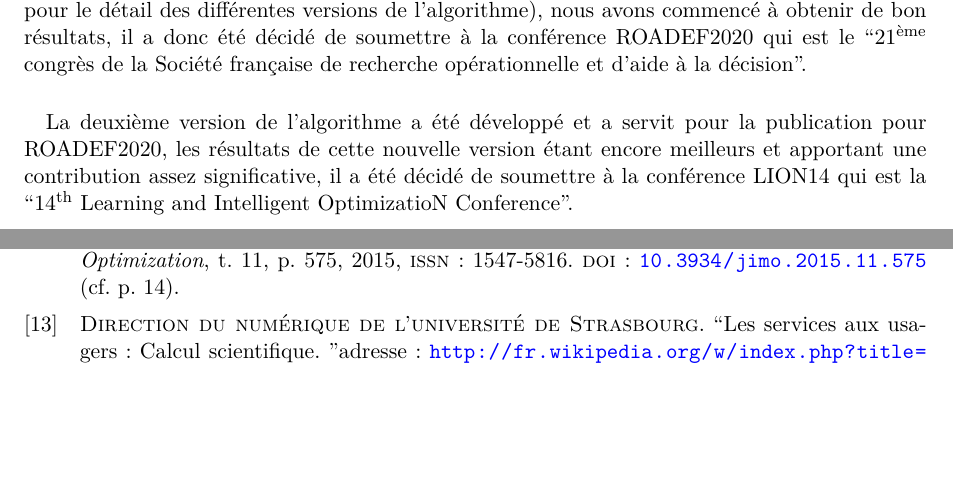
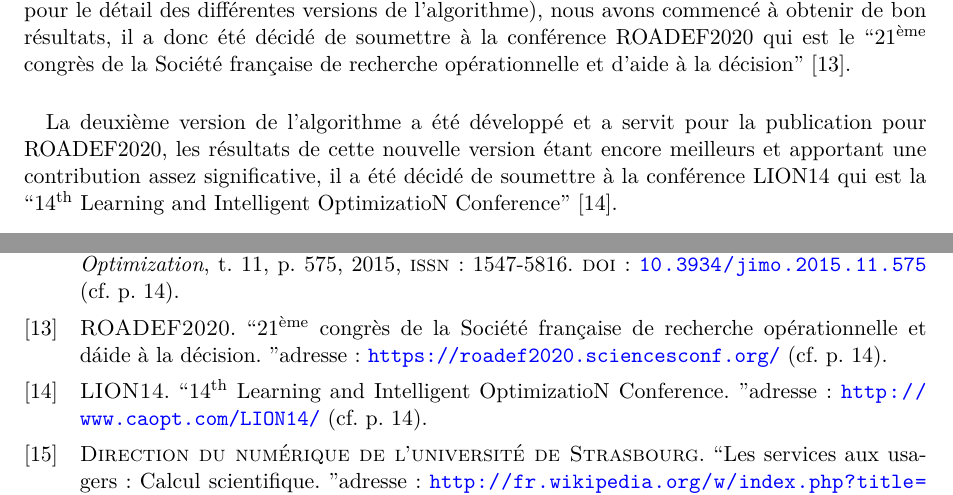
Before and after one commit to pinam45/UTBM_ST50_Rapport_de_stage_IRIMAS, a LaTeX thesis (UQAC_Rapport_de_stage/main.tex): two parts of pages 14 and 19 of 28, joined at a grey line, cut so that both start at the same text, the shorter picture padded with empty space. Compiled offline with XeLaTeX; a missing font is replaced by an installed copy or a similar font.

Commit message:
RDS_UQAC: Ajout des références aux conférences

```diff
--- a/UQAC_Rapport_de_stage/main.tex
+++ b/UQAC_Rapport_de_stage/main.tex
@@ -265,9 +265,9 @@
 					Après cela viendra la phase de réglage ou il faudra alterner entre benchmarks, optimisation logicielle et variation des paramètres et composants de l'algorithme afin optimiser son efficacité. Une fois les réglages terminé, une étude comparative de la performance de l'algorithme sera réalisé.
 			\subsection{Objectifs supplémentaires}
 				\paragraph*{}
-					Après que la première version notre algorithme ai été conçut et implémenté (voir section \ref{sec:memetic_algorithm} pour le détail des différentes versions de l'algorithme), nous avons commencé à obtenir de bon résultats, il a donc été décidé de soumettre à la conférence \acrshort{ROADEF2020} qui est le ``\acrlong{ROADEF2020}''.
+					Après que la première version notre algorithme ai été conçut et implémenté (voir section \ref{sec:memetic_algorithm} pour le détail des différentes versions de l'algorithme), nous avons commencé à obtenir de bon résultats, il a donc été décidé de soumettre à la conférence \acrshort{ROADEF2020} qui est le ``\acrlong{ROADEF2020}''~\cite{ROADEF2020}.
 				\paragraph*{}
-					La deuxième version de l'algorithme a été développé et a servit pour la publication pour \acrshort{ROADEF2020}, les résultats de cette nouvelle version étant encore meilleurs et apportant une contribution assez significative, il a été décidé de soumettre à la conférence \acrshort{LION14} qui est la ``\acrlong{LION14}''.
+					La deuxième version de l'algorithme a été développé et a servit pour la publication pour \acrshort{ROADEF2020}, les résultats de cette nouvelle version étant encore meilleurs et apportant une contribution assez significative, il a été décidé de soumettre à la conférence \acrshort{LION14} qui est la ``\acrlong{LION14}''~\cite{LION14}.
 				\paragraph*{}
 					Enfin, le dernier objectif qui fut ajouté est d'utiliser l'algorithme développé au cour du stage afin de résoudre des instances de \gls{GVCP} à partir de solutions sous-optimales qui sont générées de façon très rapide par l'algorithme de Laurent.
 				\paragraph*{}
```
